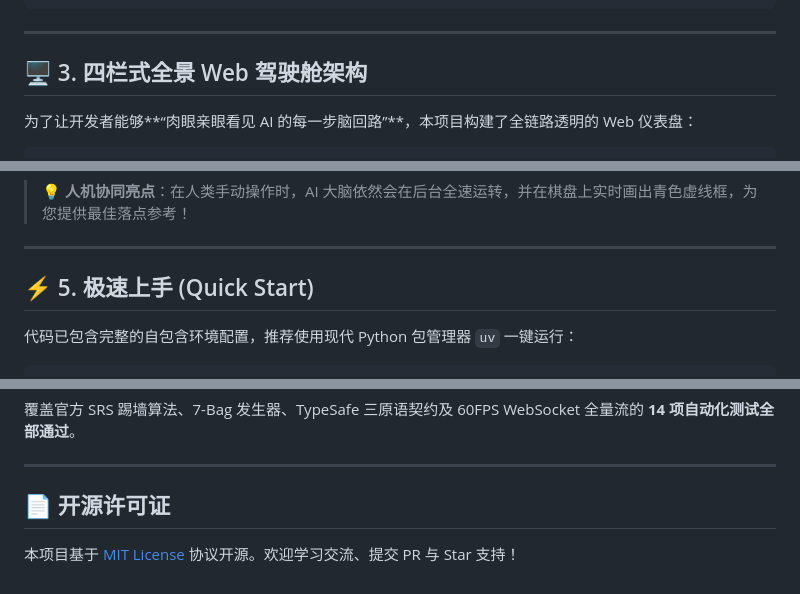
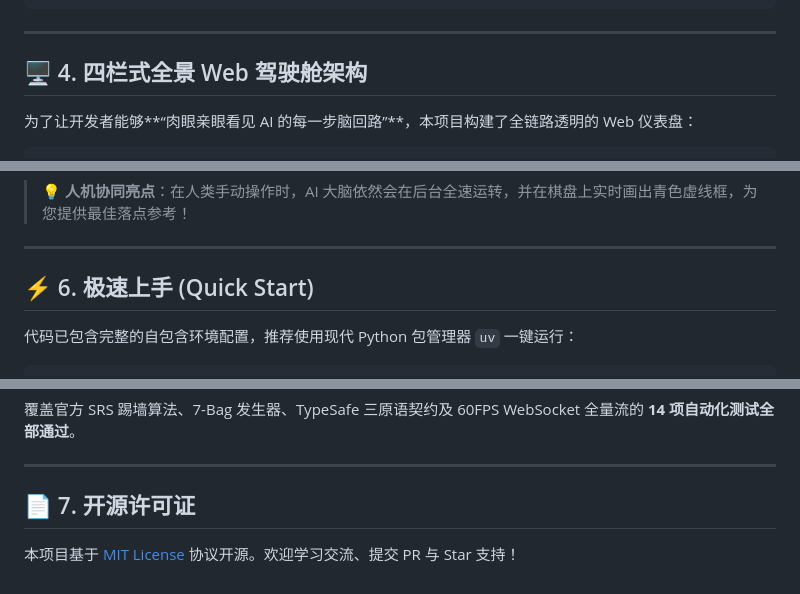
Before and after one commit to liuliangbin899/typesafe-tetris, a Markdown page: README.md, 3 parts joined by grey strips. Rendered like a GitHub page.

```diff
--- a/README.md
+++ b/README.md
@@ -132,7 +177,7 @@
 
 ---
 
-## 🖥️ 3. 四栏式全景 Web 驾驶舱架构
+## 🖥️ 4. 四栏式全景 Web 驾驶舱架构
 
 为了让开发者能够**“肉眼亲眼看见 AI 的每一步脑回路”**，本项目构建了全链路透明的 Web 仪表盘：
 
@@ -176,7 +221,7 @@
 
 ---
 
-## ⚡ 5. 极速上手 (Quick Start)
+## ⚡ 6. 极速上手 (Quick Start)
 
 代码已包含完整的自包含环境配置，推荐使用现代 Python 包管理器 `uv` 一键运行：
 
@@ -200,6 +245,6 @@ uv run pytest tests/
 
 ---
 
-## 📄 开源许可证
+## 📄 7. 开源许可证
 
 本项目基于 [MIT License](LICENSE) 协议开源。欢迎学习交流、提交 PR 与 Star 支持！
```
Also changed, not shown: other parts of README.md (+47 -2 lines).
